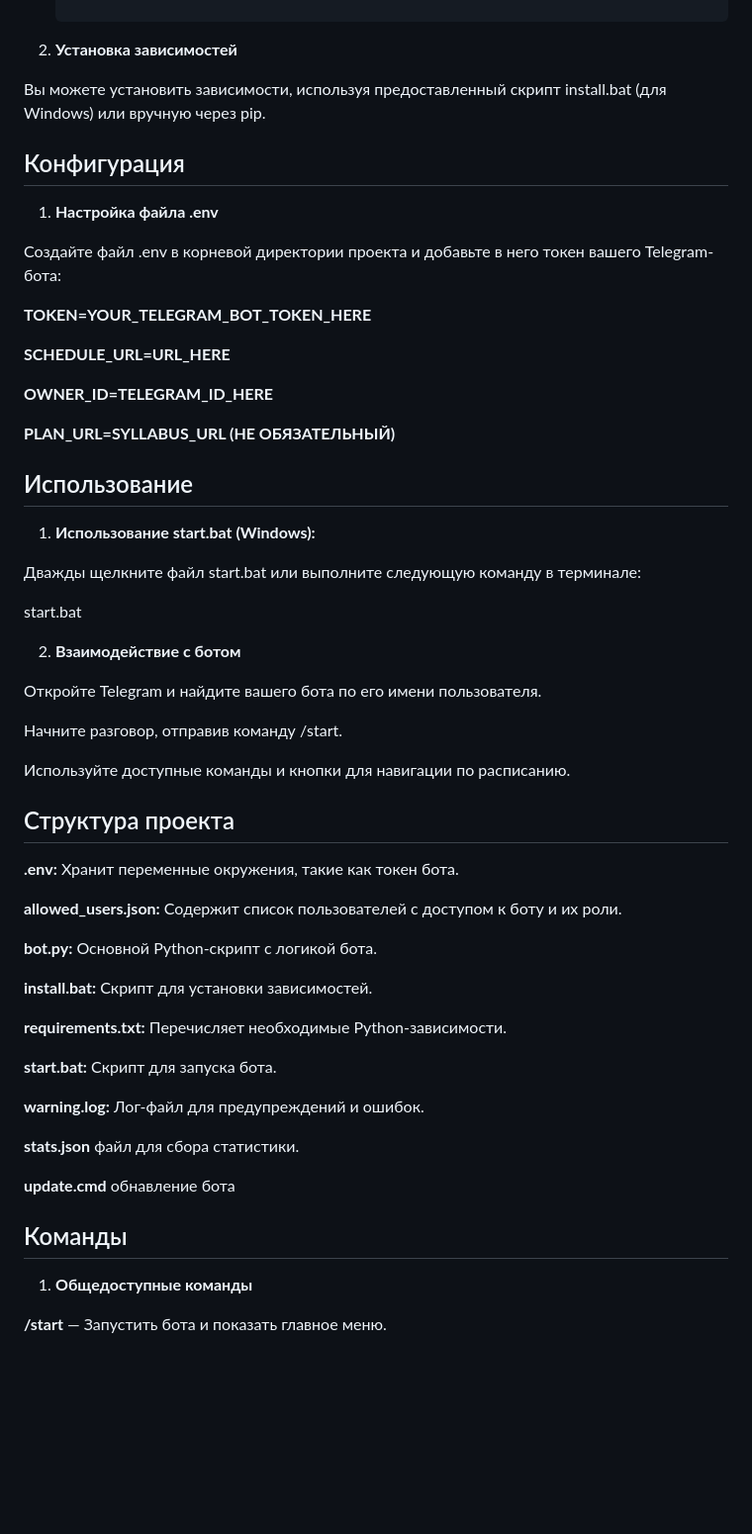
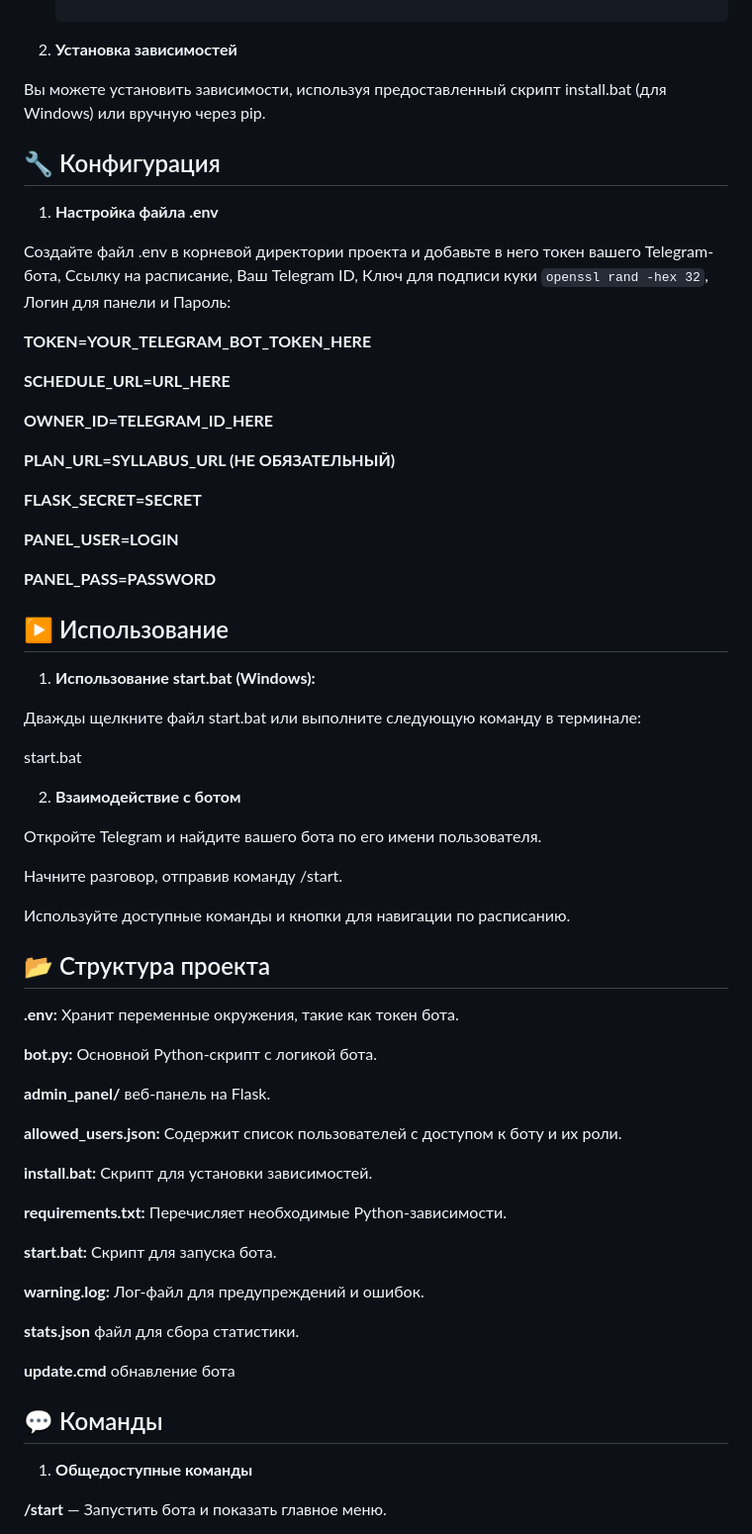
Before and after one commit to Baillora/SIBSAU_BOT, a Markdown page: README.md, the part around one of its changes. Shown at 99% size. GitHub-like rendering; blank space fills up the shorter version.

````diff
--- a/README.md
+++ b/README.md
@@ -44,11 +45,11 @@
 
 Вы можете установить зависимости, используя предоставленный скрипт install.bat (для Windows) или вручную через pip.
 
-## Конфигурация
+## 🔧 Конфигурация
 
 1. **Настройка файла .env**
 
-Создайте файл .env в корневой директории проекта и добавьте в него токен вашего Telegram-бота:
+Создайте файл .env в корневой директории проекта и добавьте в него токен вашего Telegram-бота, Ссылку на расписание, Ваш Telegram ID, Ключ для подписи куки ```openssl rand -hex 32```, Логин для панели и Пароль:
 
 **TOKEN=YOUR_TELEGRAM_BOT_TOKEN_HERE**
 
@@ -58,7 +59,13 @@
 
 **PLAN_URL=SYLLABUS_URL (НЕ ОБЯЗАТЕЛЬНЫЙ)**
 
-## Использование
+**FLASK_SECRET=SECRET**
+
+**PANEL_USER=LOGIN**
+
+**PANEL_PASS=PASSWORD**
+
+## ▶️ Использование
 
 1. **Использование start.bat (Windows):**
 
@@ -74,13 +81,15 @@ start.bat
 
 Используйте доступные команды и кнопки для навигации по расписанию.
 
-## Структура проекта
+## 📂 Структура проекта
 
 **.env:** Хранит переменные окружения, такие как токен бота.
 
+**bot.py:** Основной Python-скрипт с логикой бота.
+
+**admin_panel/** веб-панель на Flask.
+
 **allowed_users.json:** Содержит список пользователей с доступом к боту и их роли.
-
-**bot.py:** Основной Python-скрипт с логикой бота.
 
 **install.bat:** Скрипт для установки зависимостей.
 
@@ -94,7 +103,7 @@ start.bat
 
 **update.cmd** обнавление бота
 
-## Команды
+## 💬 Команды
 
 1. **Общедоступные команды**
 
````
Also changed, not shown: other parts of README.md (+12 -11 lines).
